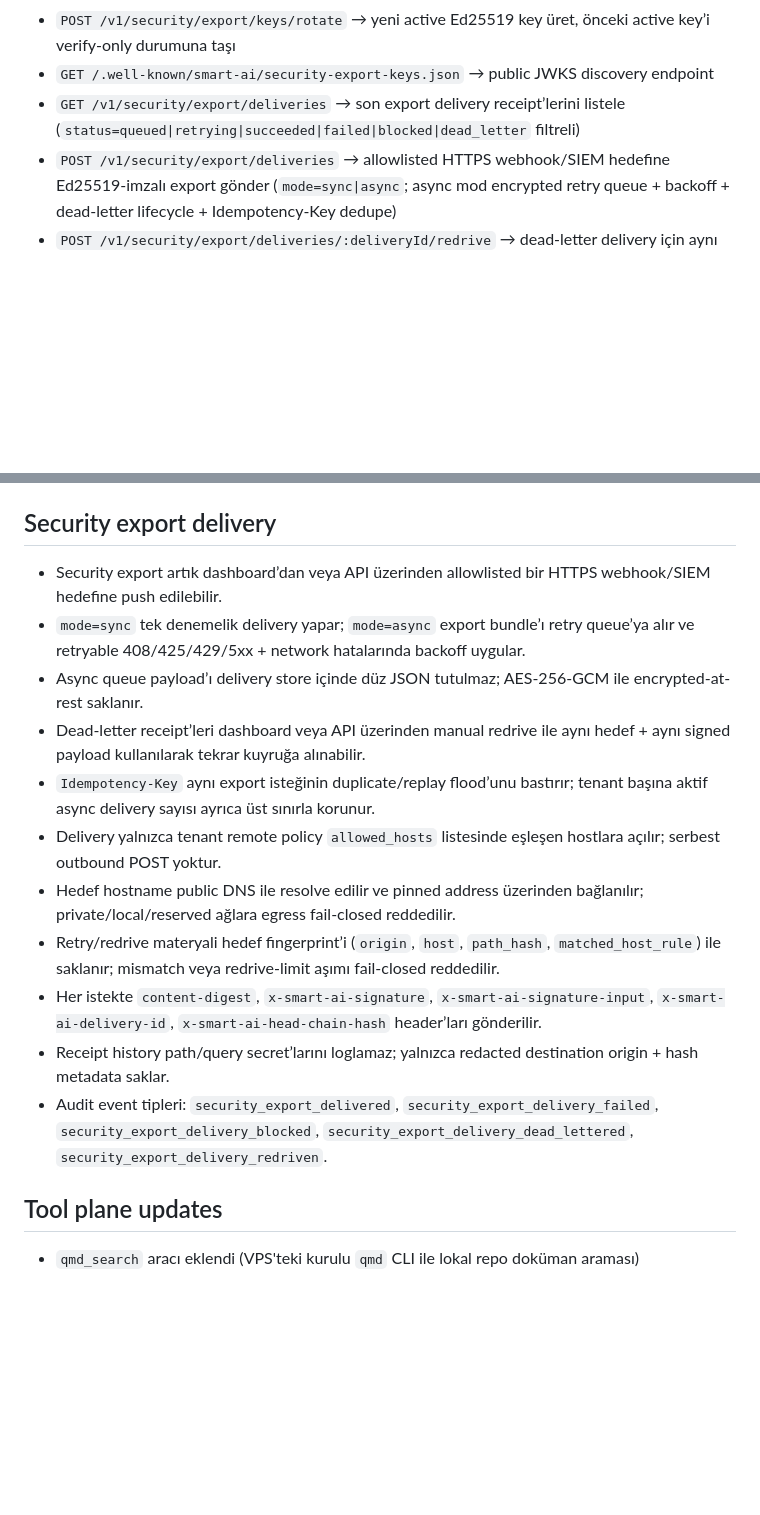
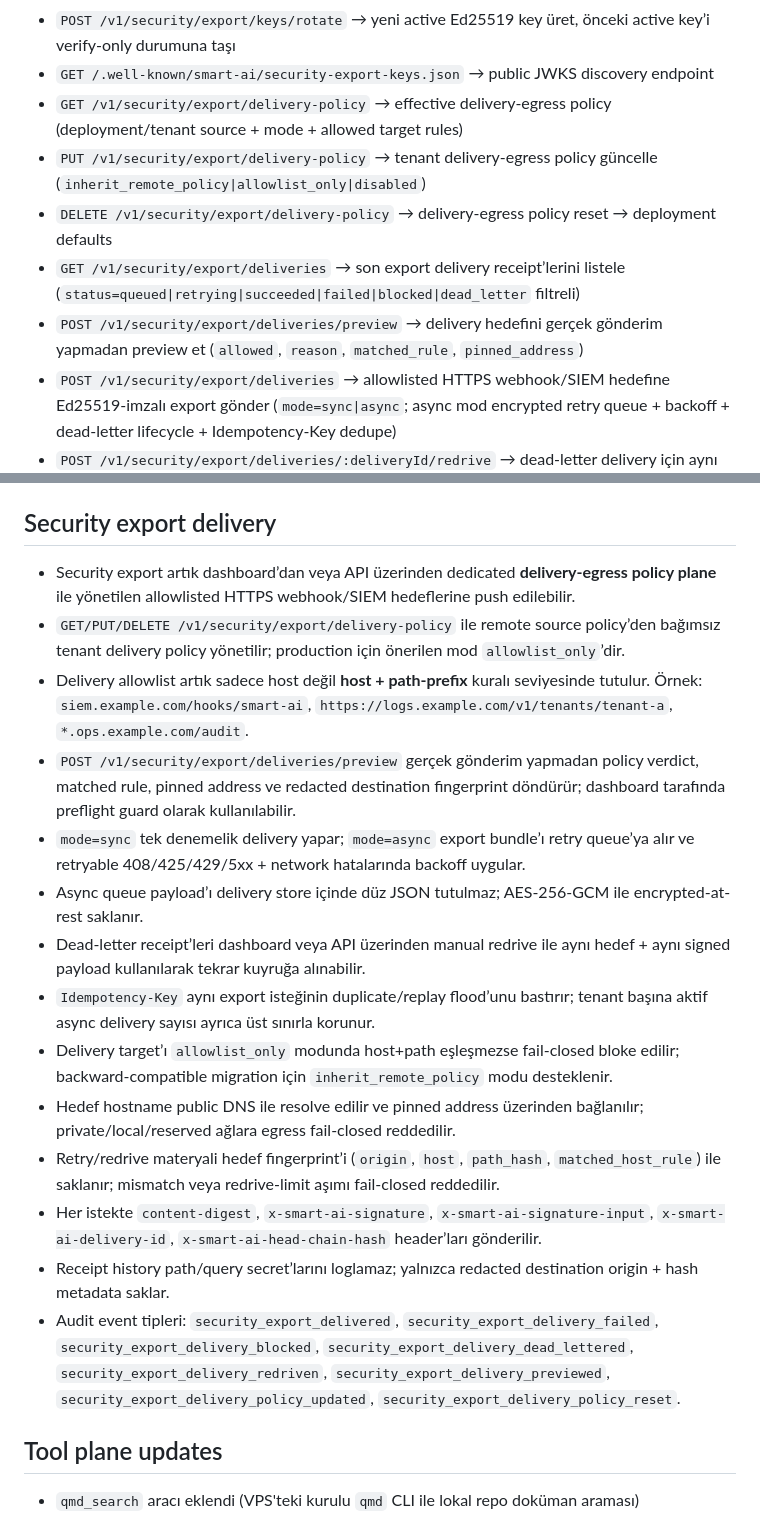
Before and after one commit to kadircicek34/SMART-AI, a Markdown page: service/README.md, 2 parts joined by grey strips. Drawn GitHub-style; blank space fills up the shorter version.

Commit message:
feat(security): add delivery egress policy plane [6/19]

```diff
--- a/service/README.md
+++ b/service/README.md
@@ -132,7 +132,11 @@
 - `GET /v1/security/export/keys` → export signing key registry (active + verify_only key metadata)
 - `POST /v1/security/export/keys/rotate` → yeni active Ed25519 key üret, önceki active key’i verify-only durumuna taşı
 - `GET /.well-known/smart-ai/security-export-keys.json` → public JWKS discovery endpoint
+- `GET /v1/security/export/delivery-policy` → effective delivery-egress policy (deployment/tenant source + mode + allowed target rules)
+- `PUT /v1/security/export/delivery-policy` → tenant delivery-egress policy güncelle (`inherit_remote_policy|allowlist_only|disabled`)
+- `DELETE /v1/security/export/delivery-policy` → delivery-egress policy reset → deployment defaults
 - `GET /v1/security/export/deliveries` → son export delivery receipt’lerini listele (`status=queued|retrying|succeeded|failed|blocked|dead_letter` filtreli)
+- `POST /v1/security/export/deliveries/preview` → delivery hedefini gerçek gönderim yapmadan preview et (`allowed`, `reason`, `matched_rule`, `pinned_address`)
 - `POST /v1/security/export/deliveries` → allowlisted HTTPS webhook/SIEM hedefine Ed25519-imzalı export gönder (`mode=sync|async`; async mod encrypted retry queue + backoff + dead-letter lifecycle + Idempotency-Key dedupe)
 - `POST /v1/security/export/deliveries/:deliveryId/redrive` → dead-letter delivery için aynı payload + aynı hedef ile manual redrive başlat
 - `POST /v1/security/export/verify` → export edilen audit bundle'ın bütünlüğünü ve detached signature’ını yeniden doğrula
@@ -160,17 +164,20 @@
 - Güvenlik olayları `rag_remote_url_previewed`, `rag_remote_url_ingested`, `rag_remote_url_blocked`, `rag_remote_url_fetch_failed`, `rag_remote_policy_denied`, `rag_remote_policy_updated`, `rag_remote_policy_reset` tipleriyle audit log’a yazılır.
 
 ## Security export delivery
-- Security export artık dashboard’dan veya API üzerinden allowlisted bir HTTPS webhook/SIEM hedefine push edilebilir.
+- Security export artık dashboard’dan veya API üzerinden dedicated **delivery-egress policy plane** ile yönetilen allowlisted HTTPS webhook/SIEM hedeflerine push edilebilir.
+- `GET/PUT/DELETE /v1/security/export/delivery-policy` ile remote source policy’den bağımsız tenant delivery policy yönetilir; production için önerilen mod `allowlist_only`’dir.
+- Delivery allowlist artık sadece host değil **host + path-prefix** kuralı seviyesinde tutulur. Örnek: `siem.example.com/hooks/smart-ai`, `https://logs.example.com/v1/tenants/tenant-a`, `*.ops.example.com/audit`.
+- `POST /v1/security/export/deliveries/preview` gerçek gönderim yapmadan policy verdict, matched rule, pinned address ve redacted destination fingerprint döndürür; dashboard tarafında preflight guard olarak kullanılabilir.
 - `mode=sync` tek denemelik delivery yapar; `mode=async` export bundle’ı retry queue’ya alır ve retryable 408/425/429/5xx + network hatalarında backoff uygular.
 - Async queue payload’ı delivery store içinde düz JSON tutulmaz; AES-256-GCM ile encrypted-at-rest saklanır.
 - Dead-letter receipt’leri dashboard veya API üzerinden manual redrive ile aynı hedef + aynı signed payload kullanılarak tekrar kuyruğa alınabilir.
 - `Idempotency-Key` aynı export isteğinin duplicate/replay flood’unu bastırır; tenant başına aktif async delivery sayısı ayrıca üst sınırla korunur.
-- Delivery yalnızca tenant remote policy `allowed_hosts` listesinde eşleşen hostlara açılır; serbest outbound POST yoktur.
+- Delivery target’ı `allowlist_only` modunda host+path eşleşmezse fail-closed bloke edilir; backward-compatible migration için `inherit_remote_policy` modu desteklenir.
 - Hedef hostname public DNS ile resolve edilir ve pinned address üzerinden bağlanılır; private/local/reserved ağlara egress fail-closed reddedilir.
 - Retry/redrive materyali hedef fingerprint’i (`origin`, `host`, `path_hash`, `matched_host_rule`) ile saklanır; mismatch veya redrive-limit aşımı fail-closed reddedilir.
 - Her istekte `content-digest`, `x-smart-ai-signature`, `x-smart-ai-signature-input`, `x-smart-ai-delivery-id`, `x-smart-ai-head-chain-hash` header’ları gönderilir.
 - Receipt history path/query secret’larını loglamaz; yalnızca redacted destination origin + hash metadata saklar.
-- Audit event tipleri: `security_export_delivered`, `security_export_delivery_failed`, `security_export_delivery_blocked`, `security_export_delivery_dead_lettered`, `security_export_delivery_redriven`.
+- Audit event tipleri: `security_export_delivered`, `security_export_delivery_failed`, `security_export_delivery_blocked`, `security_export_delivery_dead_lettered`, `security_export_delivery_redriven`, `security_export_delivery_previewed`, `security_export_delivery_policy_updated`, `security_export_delivery_policy_reset`.
 
 ## Tool plane updates
 - `qmd_search` aracı eklendi (VPS'teki kurulu `qmd` CLI ile lokal repo doküman araması)
```
